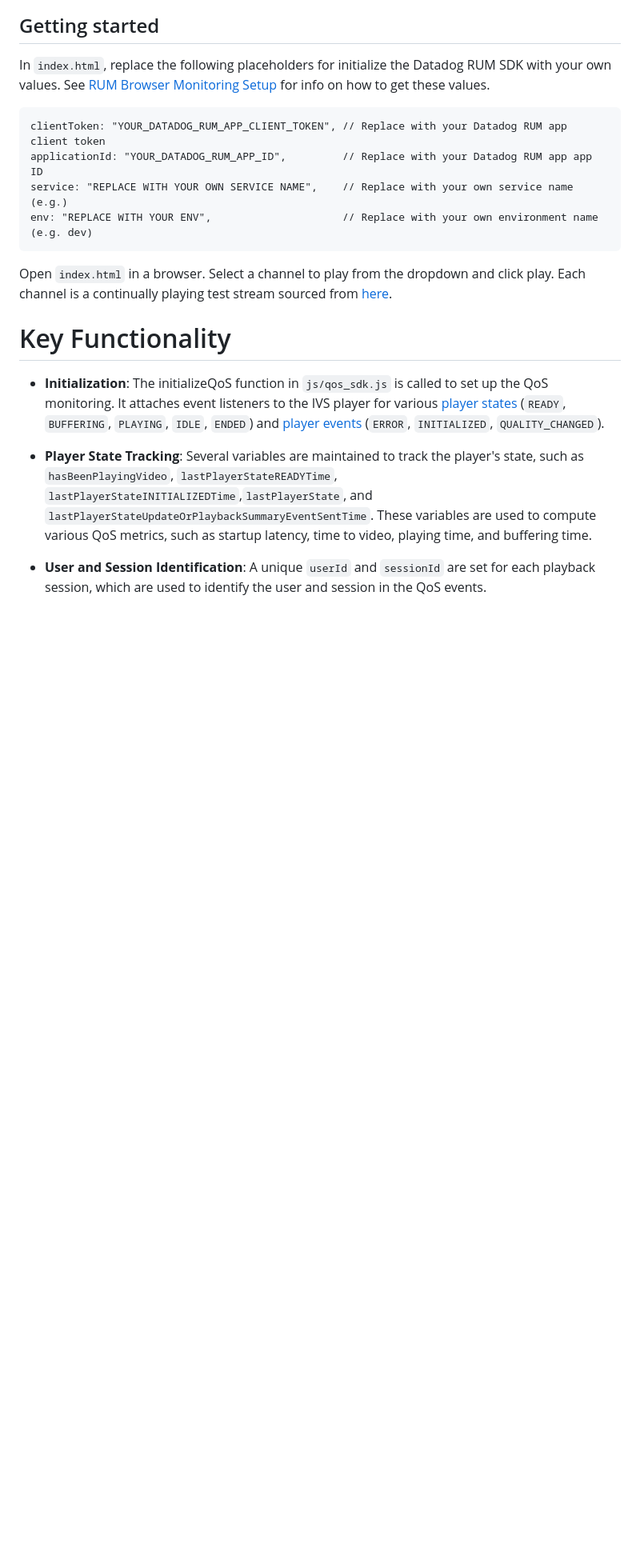
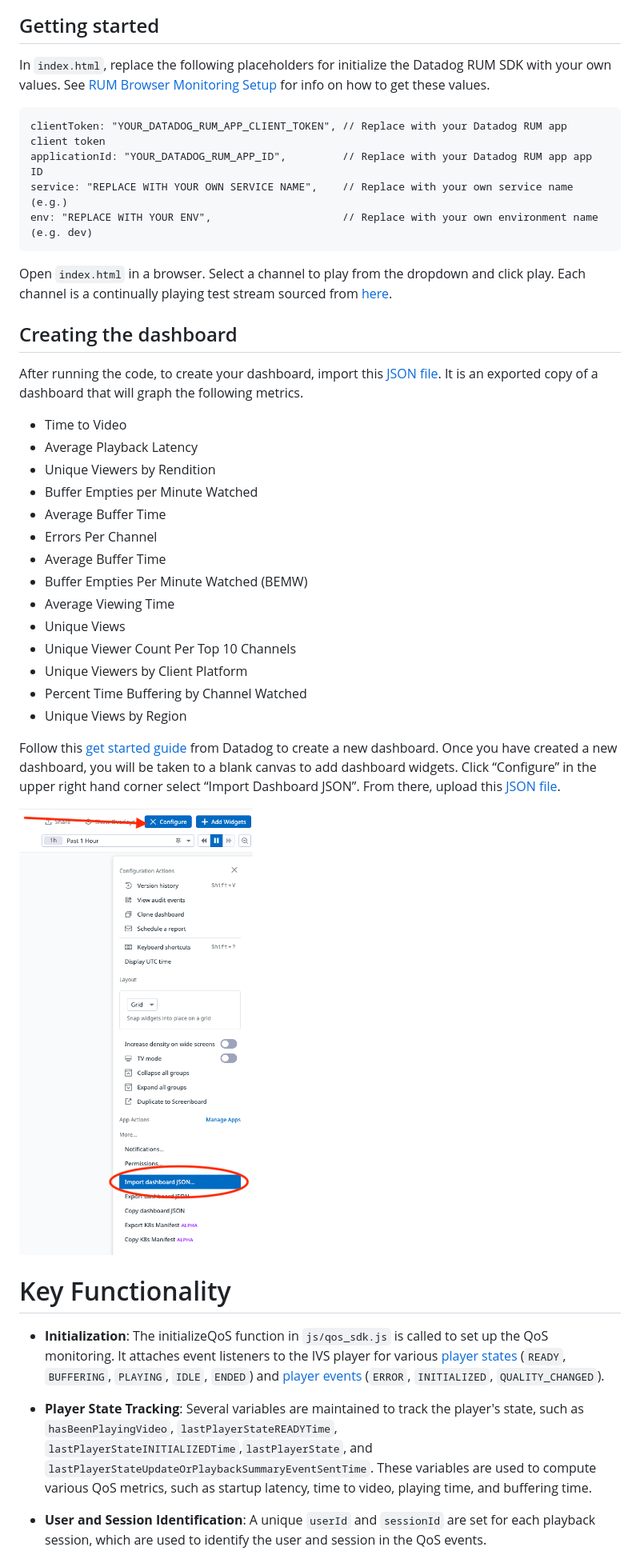
Before and after one commit to aws-samples/unlocking-playback-insights-with-amazon-ivs-and-datadog, a Markdown page: README.md, the part around the change. Shown: that part at 80% size. GitHub-like rendering; pictures changed too: datadog-dashboard-import-json.png (added); blank space fills up the shorter version.

Commit message:
Add instructions for importing dashboard

````diff
--- a/README.md
+++ b/README.md
@@ -16,6 +16,29 @@ env: "REPLACE WITH YOUR ENV",                     // Replace with your own envir
 ```
 
 Open `index.html` in a browser. Select a channel to play from the dropdown and click play. Each channel is a continually playing test stream sourced from [here](https://docs.datadoghq.com/real_user_monitoring/browser/).
+
+## Creating the dashboard
+
+After running the code, to create your dashboard, import this [JSON file](https://github.com/aws-samples/unlocking-playback-insights-with-amazon-ivs-and-datadog/blob/main/datadog-amazon-ivs-playback-analytics-dashboard.json). It is an exported copy of a dashboard that will graph the following metrics.
+
+- Time to Video
+- Average Playback Latency
+- Unique Viewers by Rendition
+- Buffer Empties per Minute Watched
+- Average Buffer Time
+- Errors Per Channel
+- Average Buffer Time
+- Buffer Empties Per Minute Watched (BEMW)
+- Average Viewing Time
+- Unique Views
+- Unique Viewer Count Per Top 10 Channels
+- Unique Viewers by Client Platform
+- Percent Time Buffering by Channel Watched
+- Unique Views by Region
+
+Follow this [get started guide](https://docs.datadoghq.com/dashboards/#get-started) from Datadog to create a new dashboard. Once you have created a new dashboard, you will be taken to a blank canvas to add dashboard widgets. Click “Configure” in the upper right hand corner select “Import Dashboard JSON”. From there, upload this [JSON file](https://github.com/aws-samples/unlocking-playback-insights-with-amazon-ivs-and-datadog/blob/main/datadog-amazon-ivs-playback-analytics-dashboard.json).
+
+![Importing a JSON file to create a dashboard in Datadog](datadog-dashboard-import-json.png)
 
 # Key Functionality
 
````
